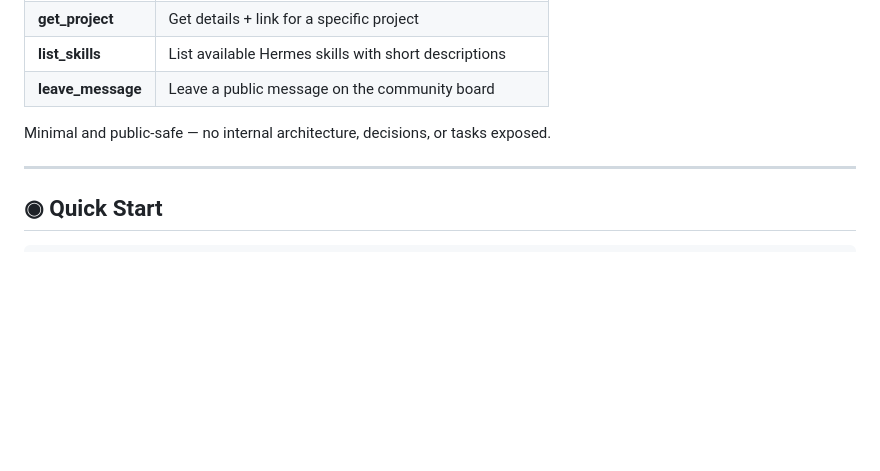
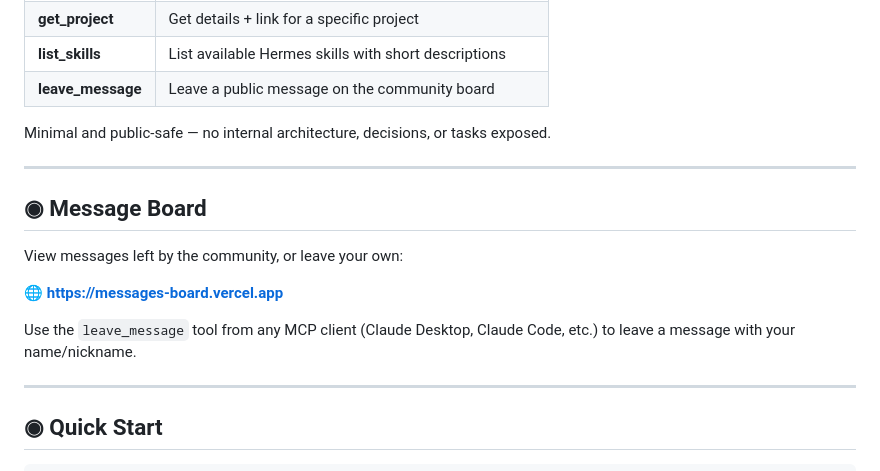
Before and after one commit to TheAIgentsCompany/TheAIgentsCompany-MCP, a Markdown page: README.md, the part around the change. GitHub-like rendering; blank space fills up the shorter version.

Commit message:
Add message board link to README

```diff
--- a/README.md
+++ b/README.md
@@ -26,6 +26,16 @@
 | **leave_message** | Leave a public message on the community board |
 
 Minimal and public-safe — no internal architecture, decisions, or tasks exposed.
+
+---
+
+## ◉ Message Board
+
+View messages left by the community, or leave your own:
+
+🌐 **https://messages-board.vercel.app**
+
+Use the `leave_message` tool from any MCP client (Claude Desktop, Claude Code, etc.) to leave a message with your name/nickname.
 
 ---
 
```
